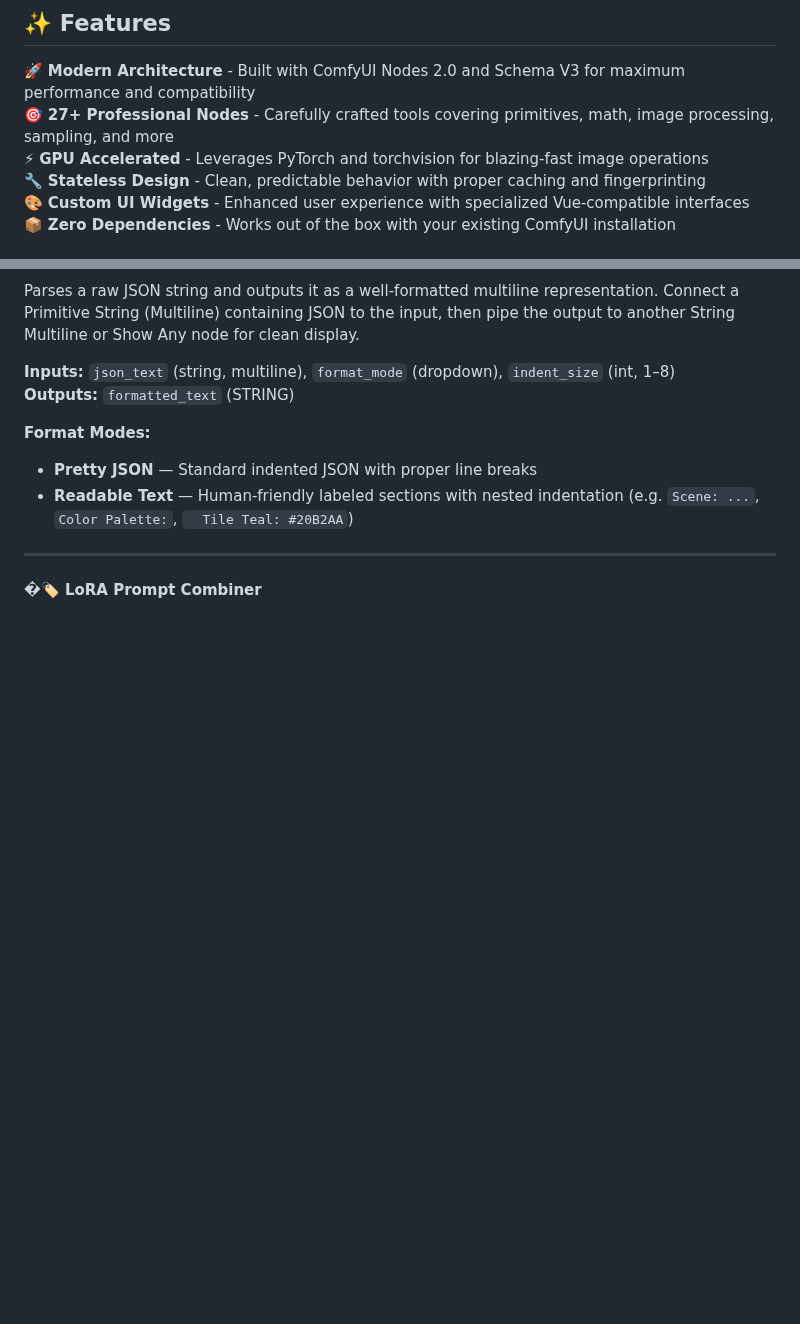
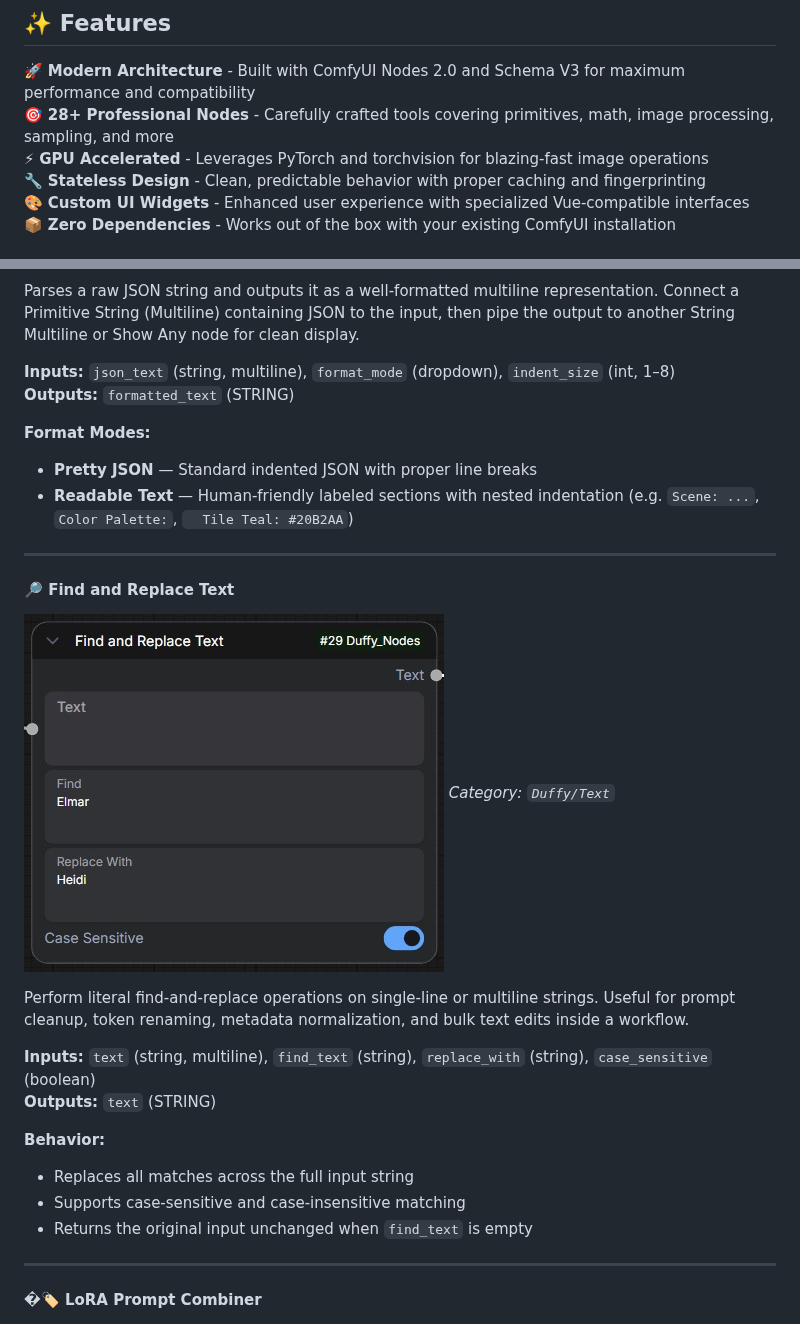
Before and after one commit to elmarkrueger/Duffy_Nodes, a Markdown page: README.md, 2 parts joined by grey strips. Rendered like a GitHub page; pictures changed too: images/find_and_replace.jpg (added); blank space fills up the shorter version.

Commit message:
feat: Add Find and Replace Text node for string manipulation with case sensitivity options

```diff
--- a/README.md
+++ b/README.md
@@ -12,7 +12,7 @@ A comprehensive collection of custom nodes for ComfyUI, built with the modern **
 ## ✨ Features
 
 🚀 **Modern Architecture** - Built with ComfyUI Nodes 2.0 and Schema V3 for maximum performance and compatibility
-🎯 **27+ Professional Nodes** - Carefully crafted tools covering primitives, math, image processing, sampling, and more
+🎯 **28+ Professional Nodes** - Carefully crafted tools covering primitives, math, image processing, sampling, and more
 ⚡ **GPU Accelerated** - Leverages PyTorch and torchvision for blazing-fast image operations
 🔧 **Stateless Design** - Clean, predictable behavior with proper caching and fingerprinting
 🎨 **Custom UI Widgets** - Enhanced user experience with specialized Vue-compatible interfaces
@@ -433,6 +433,21 @@ Parses a raw JSON string and outputs it as a well-formatted multiline representa
 - **Readable Text** — Human-friendly labeled sections with nested indentation (e.g. `Scene: ...`, `Color Palette:`, `  Tile Teal: #20B2AA`)
 
 ---
+#### 🔎 Find and Replace Text
+![Find and Replace Text](images/find_and_replace.jpg)
+*Category: `Duffy/Text`*
+
+Perform literal find-and-replace operations on single-line or multiline strings. Useful for prompt cleanup, token renaming, metadata normalization, and bulk text edits inside a workflow.
+
+**Inputs:** `text` (string, multiline), `find_text` (string), `replace_with` (string), `case_sensitive` (boolean)
+**Outputs:** `text` (STRING)
+
+**Behavior:**
+- Replaces all matches across the full input string
+- Supports case-sensitive and case-insensitive matching
+- Returns the original input unchanged when `find_text` is empty
+
+---
 #### �🏷️ LoRA Prompt Combiner
 ![LoRA Prompt Combiner](images/lora_prompt_combiner.jpg)
 *Category: `Duffy/Utilities`*
```
Also changed, not shown: CHANGELOG.md (+15 -0 lines), 3 other files.
